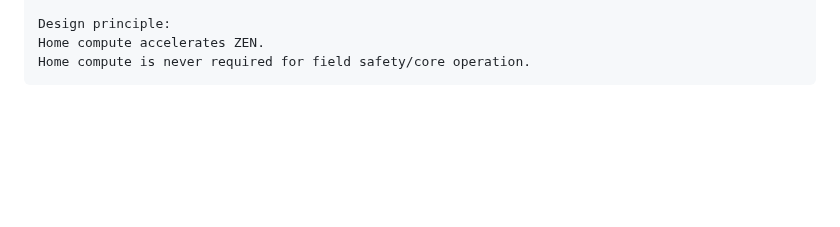
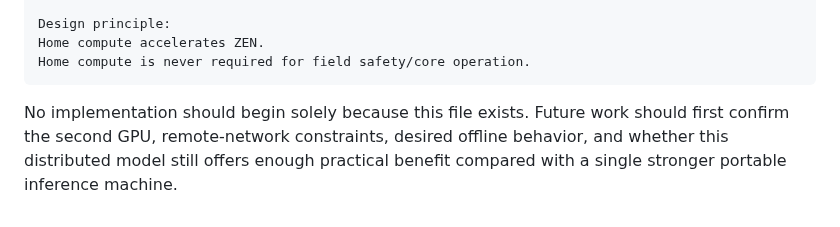
Before and after one commit to zen0904/ZEN-MA2-Agent, a Markdown page: docs/ZEN_FIELD_HOME_DISTRIBUTED_ARCHITECTURE.md, the part around the change. GitHub-like rendering; blank space fills up the shorter version.

Commit message:
fix: preserve distributed architecture tail

````diff
--- a/docs/ZEN_FIELD_HOME_DISTRIBUTED_ARCHITECTURE.md
+++ b/docs/ZEN_FIELD_HOME_DISTRIBUTED_ARCHITECTURE.md
@@ -483,3 +483,5 @@ Design principle:
 Home compute accelerates ZEN.
 Home compute is never required for field safety/core operation.
 ```
+
+No implementation should begin solely because this file exists. Future work should first confirm the second GPU, remote-network constraints, desired offline behavior, and whether this distributed model still offers enough practical benefit compared with a single stronger portable inference machine.
````
